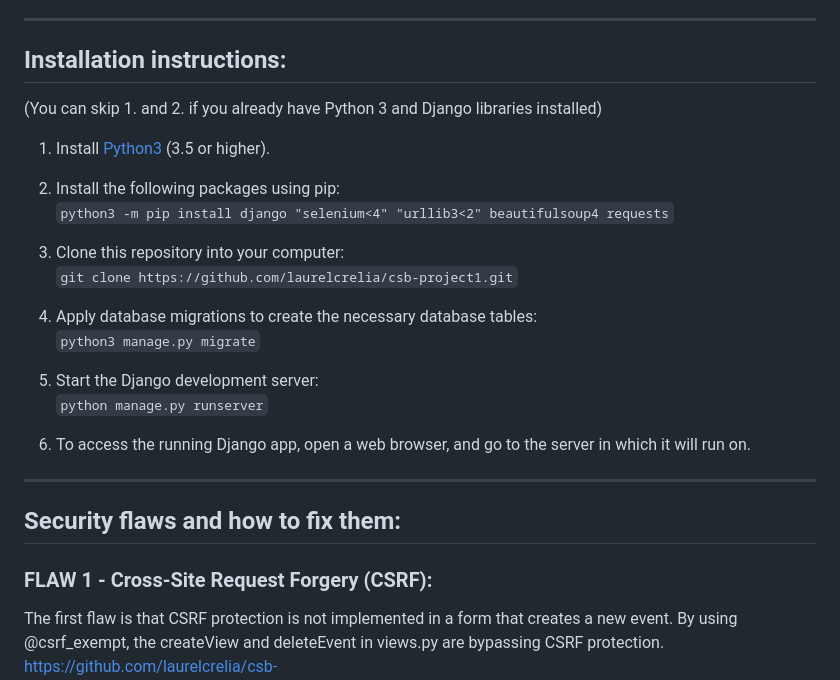
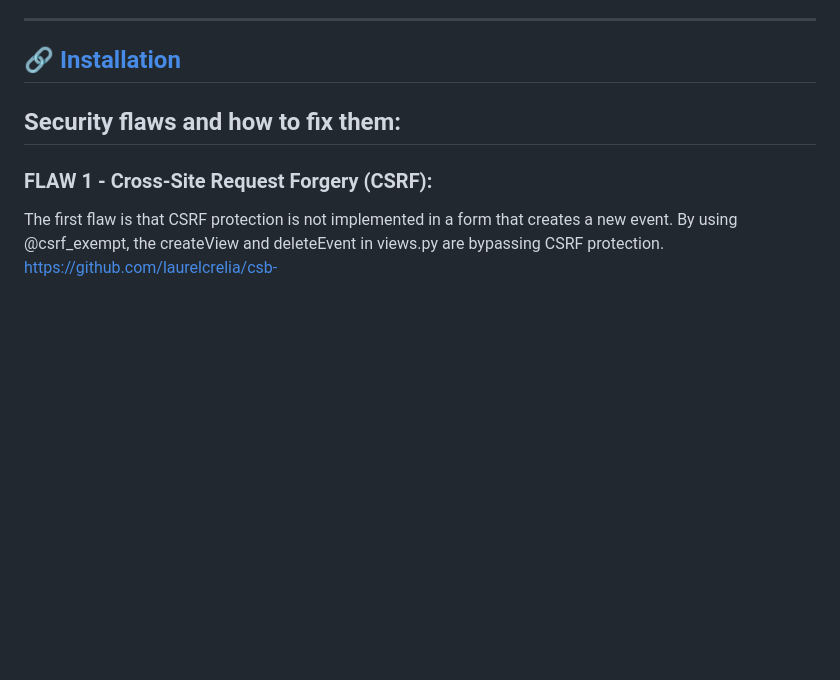
Before and after one commit to laurelcrelia/csb-project1, a Markdown page: README.md, the part around the change. GitHub-like rendering; blank space fills up the shorter version.

````diff
--- a/README.md
+++ b/README.md
@@ -20,25 +20,7 @@ This is event countdown timer app. The UI of the app is very basic because it wa
 
 ---
 
-## Installation instructions:
-(You can skip 1. and 2. if you already have Python 3 and Django libraries installed)
-1. Install [Python3](https://www.python.org/downloads/) (3.5 or higher).
-
-2. Install the following packages using pip:
-```python3 -m pip install django "selenium<4" "urllib3<2" beautifulsoup4 requests```
-
-3. Clone this repository into your computer:
-```git clone https://github.com/laurelcrelia/csb-project1.git```
-
-4. Apply database migrations to create the necessary database tables:
-```python3 manage.py migrate```
-
-5. Start the Django development server:
-```python manage.py runserver```
-
-6. To access the running Django app, open a web browser, and go to the server in which it will run on.
-
----
+## 🔗 [Installation](documentation/instructions.md)
 
 ## Security flaws and how to fix them:
 
````
